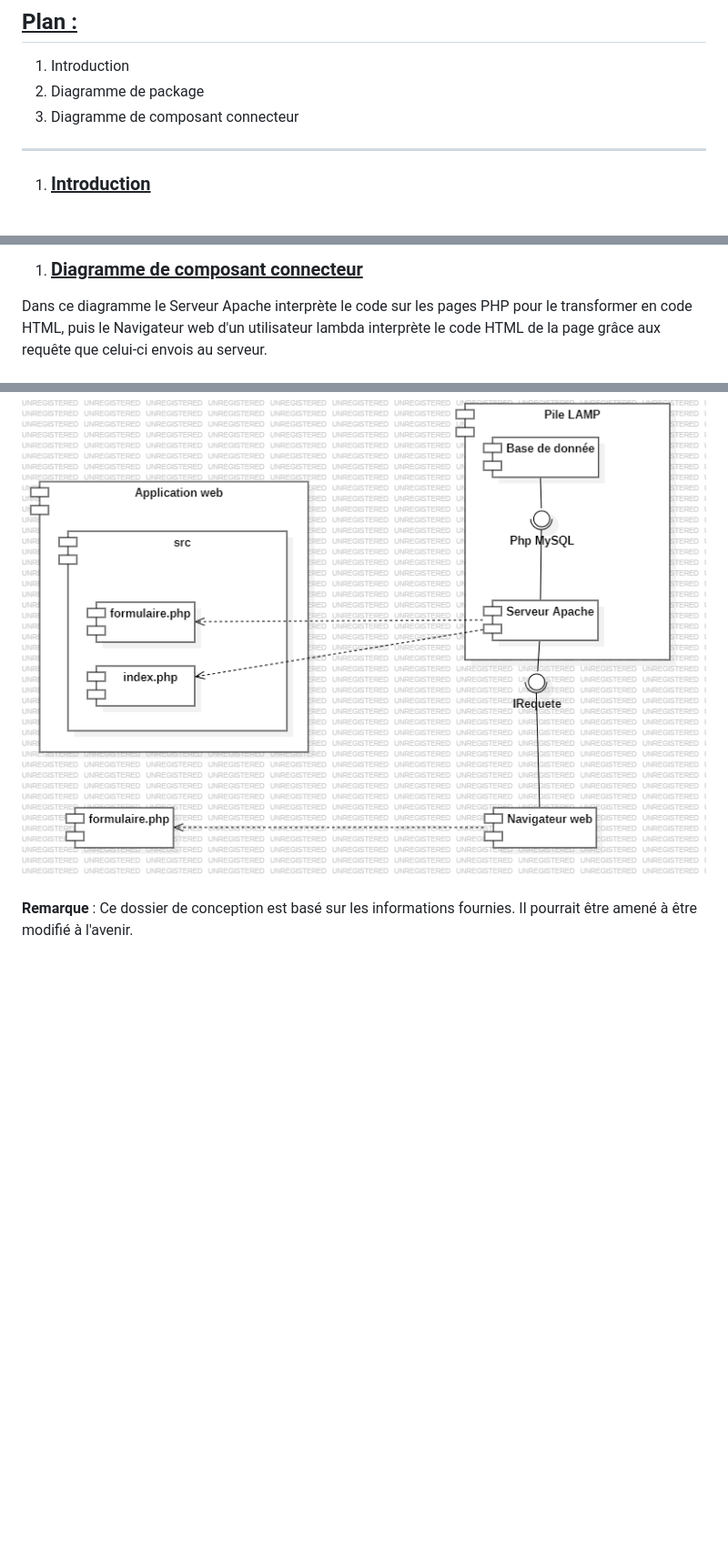
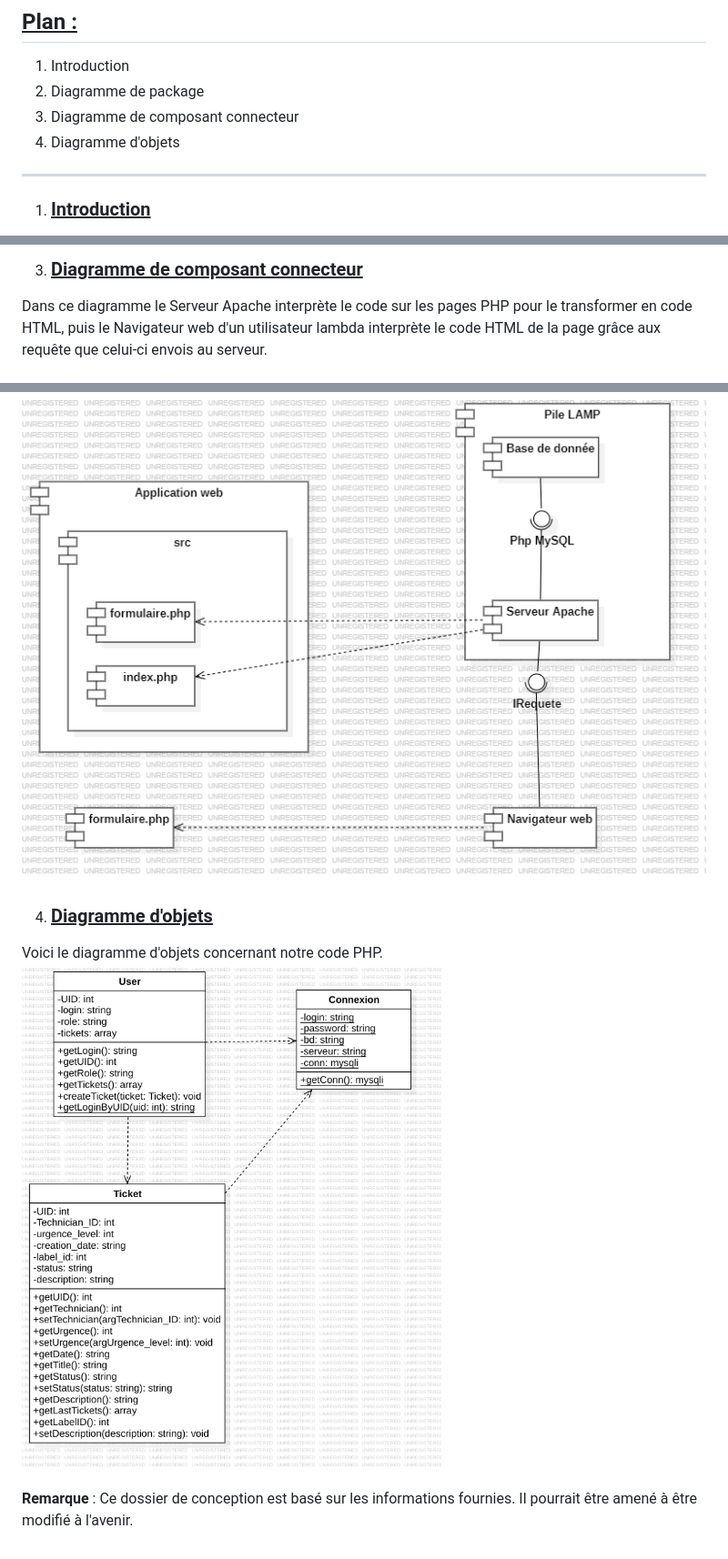
Before and after one commit to Guamss/SAE3_Groupe_3, a Markdown page: doc/dossier_de_conception.md, 3 parts joined by grey strips. Shown: that part at 91% size. Rendered like a GitHub page; pictures changed too: doc/img/conception__objet_PHP.png (added); blank space fills up the shorter version.

Commit message:
Ajout du diagramme d'objets du PHP

```diff
--- a/doc/dossier_de_conception.md
+++ b/doc/dossier_de_conception.md
@@ -4,6 +4,7 @@
 1) Introduction
 2) Diagramme de package
 3) Diagramme de composant connecteur
+4) Diagramme d'objets
 
 ***
 
@@ -25,7 +32,7 @@ Diagramme de package :
 <br>
 <br>
 
-1) ### <ins>Diagramme de composant connecteur</ins>
+3) ### <ins>Diagramme de composant connecteur</ins>
 
 Dans ce diagramme le Serveur Apache interprète le code sur les pages PHP pour le transformer en code HTML, puis le Navigateur web d'un utilisateur lambda interprète le code HTML de la page grâce aux requête que celui-ci envois au serveur.
 <br><br>
@@ -33,4 +40,9 @@ Dans ce diagramme le Serveur Apache interprète le code sur les pages PHP pour l
 Diagramme composant connecteur :
 ![Diagramme de composant connecteur](img/diagramme_composant_connecteur.png)
 
+4) ### <ins>Diagramme d'objets</ins>
+
+Voici le diagramme d'objets concernant notre code PHP.
+![Diagramme d'objets](img/conception__objet_PHP.png)
+
 **Remarque** : Ce dossier de conception est basé sur les informations fournies. Il pourrait être amené à être modifié à l'avenir.
```
Also changed, not shown: other parts of doc/dossier_de_conception.md (+8 -2 lines), 2 other files.
